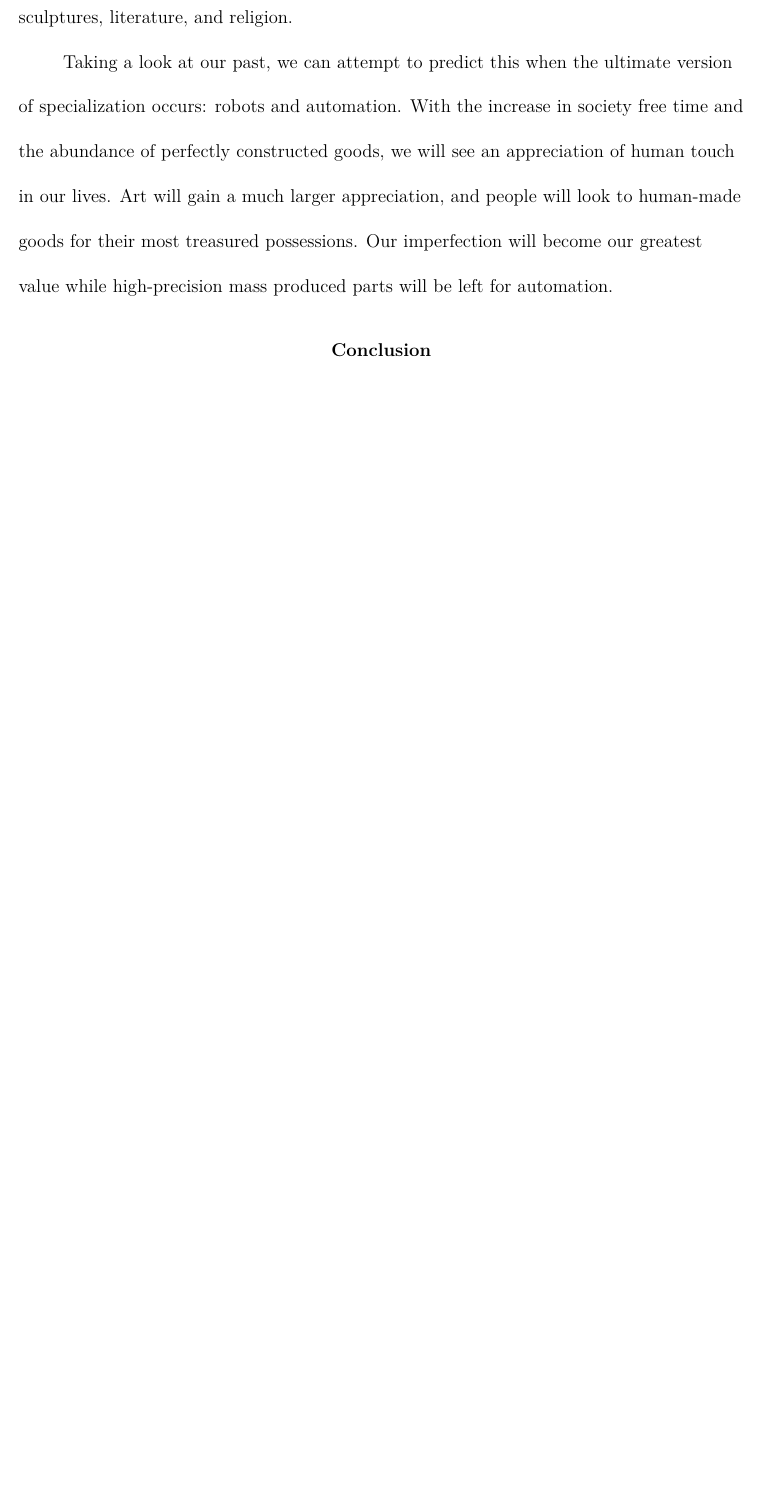
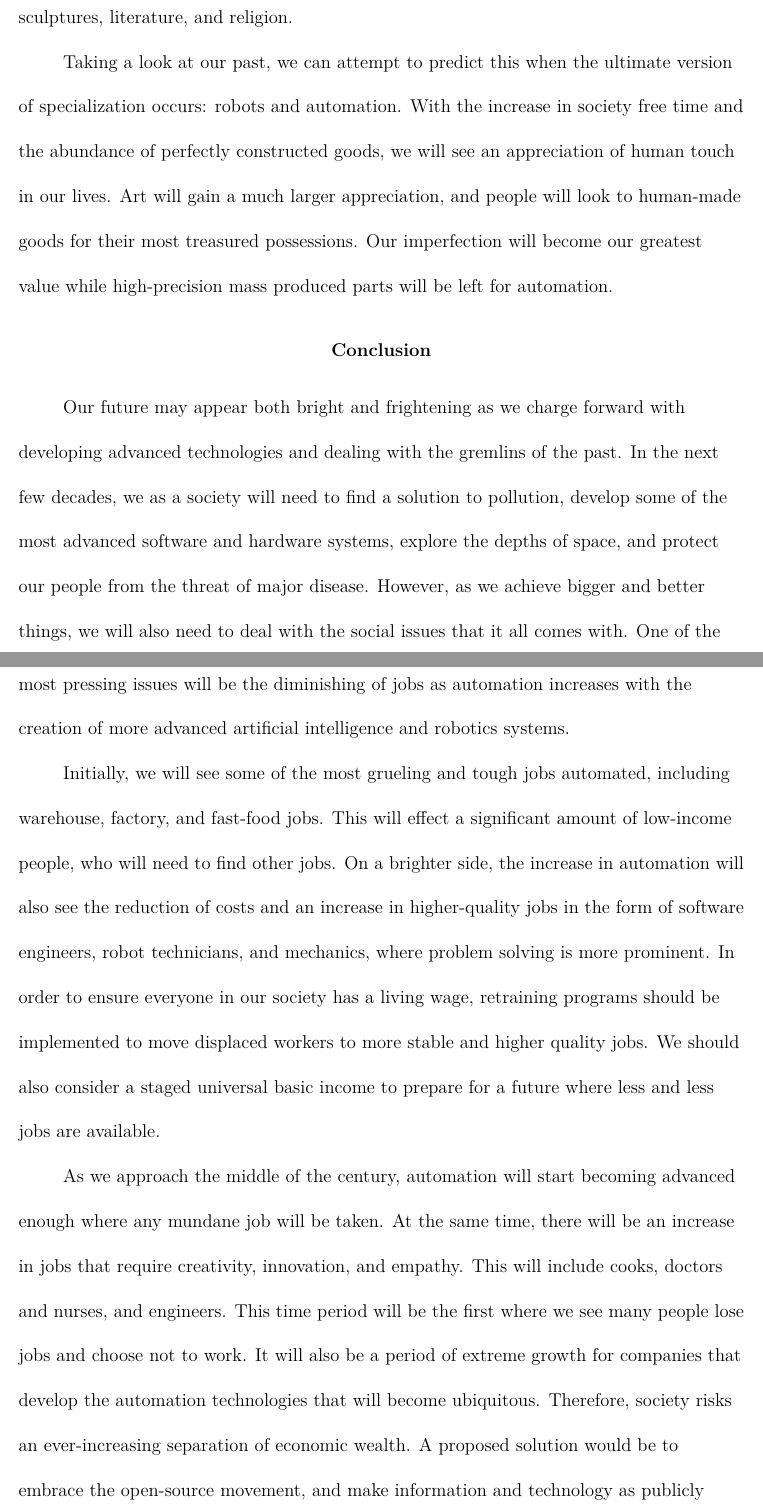
Before and after one commit to alextac98/Robotics-Ethics-Paper, a LaTeX paper (paper.tex, which reads Sections/5_Conclusion.tex): part of page 18 of 21 before the commit and two parts of pages 18 and 19 of 24 after it, the two joined at a grey line, cut so that both start at the same text, the shorter picture padded with empty space. Compiled offline with pdfLaTeX.

Commit message:
Add completed conclusion

```diff
--- a/Sections/5_Conclusion.tex
+++ b/Sections/5_Conclusion.tex
@@ -1,2 +1,12 @@
 \section{Conclusion}
 \label{sec:conclusion}
+
+Our future may appear both bright and frightening as we charge forward with developing advanced technologies and dealing with the gremlins of the past. In the next few decades, we as a society will need to find a solution to pollution, develop some of the most advanced software and hardware systems, explore the depths of space, and protect our people from the threat of major disease. However, as we achieve bigger and better things, we will also need to deal with the social issues that it all comes with. One of the most pressing issues will be the diminishing of jobs as automation increases with the creation of more advanced artificial intelligence and robotics systems.
+
+Initially, we will see some of the most grueling and tough jobs automated, including warehouse, factory, and fast-food jobs. This will effect a significant amount of low-income people, who will need to find other jobs. On a brighter side, the increase in automation will also see the reduction of costs and an increase in higher-quality jobs in the form of software engineers, robot technicians, and mechanics, where problem solving is more prominent. In order to ensure everyone in our society has a living wage, retraining programs should be implemented to move displaced workers to more stable and higher quality jobs. We should also consider a staged universal basic income to prepare for a future where less and less jobs are available.
+
+As we approach the middle of the century, automation will start becoming advanced enough where any mundane job will be taken. At the same time, there will be an increase in jobs that require creativity, innovation, and empathy. This will include cooks, doctors and nurses, and engineers. This time period will be the first where we see many people lose jobs and choose not to work. It will also be a period of extreme growth for companies that develop the automation technologies that will become ubiquitous. Therefore, society risks an ever-increasing separation of economic wealth. A proposed solution would be to embrace the open-source movement, and make information and technology as publicly available as possible. This will shift knowledge to the general populous, and put pressure on companies and their owners to innovate or risk competition. It will also allow for technology to be developed faster as we share the knowledge we gain from the experiments we perform. A staged universal basic income could also help society avoid an extreme wealth gap between the upper and middle/lower classes.
+
+While there are many threats humanity will need to avoid in the next century, history has shown our tenacity to survive and thrive, and there is no reason to believe we will be any different. The future looks interesting once automation becomes so advanced we won't need to work. Two different paths will arise for humanity once we reach this intersection. The less likely will be a world where super-intelligent robots will do the work for us. Humanity will essentially be able to live for free while we reap the benefits of our technological development in the past. However, the curious and lazy nature of humans makes this path rather improbably, especially when compared to the more likely scenario. Society will likely develop advanced robotics and artificial intelligence to accompany us in our constant pursuit of innovation and understanding of the natural world. Doctors, nurses, and engineers will utilize these advanced tools to allow for an extremely high quality of living for everyone on the planet, not just first-world countries. Society will also grow to appreciate the imperfectness of humans, a phenomena I like to call the Robotics Renaissance. Human-made goods will be valued extremely highly, including furniture, art, and day-to-day goods.
+
+Many of us are worried about automation taking our own jobs. While this threat is very real, we should take a step to realize the real threat: losing our livelihoods. While the most obvious solution is to avoid automating jobs all together, this is the worst path a society can take, since it stifles innovation and relies on imperfect people to perform hard labor that often can be dangerous to their health. As history has proven time and time again, anything path that will improve overall output will be the path that humanity takes. We as a society should accept the inevitability of automation, and take measures in advance to ensure humanity's prosperity.
```
Also changed, not shown: paper.pdf.
